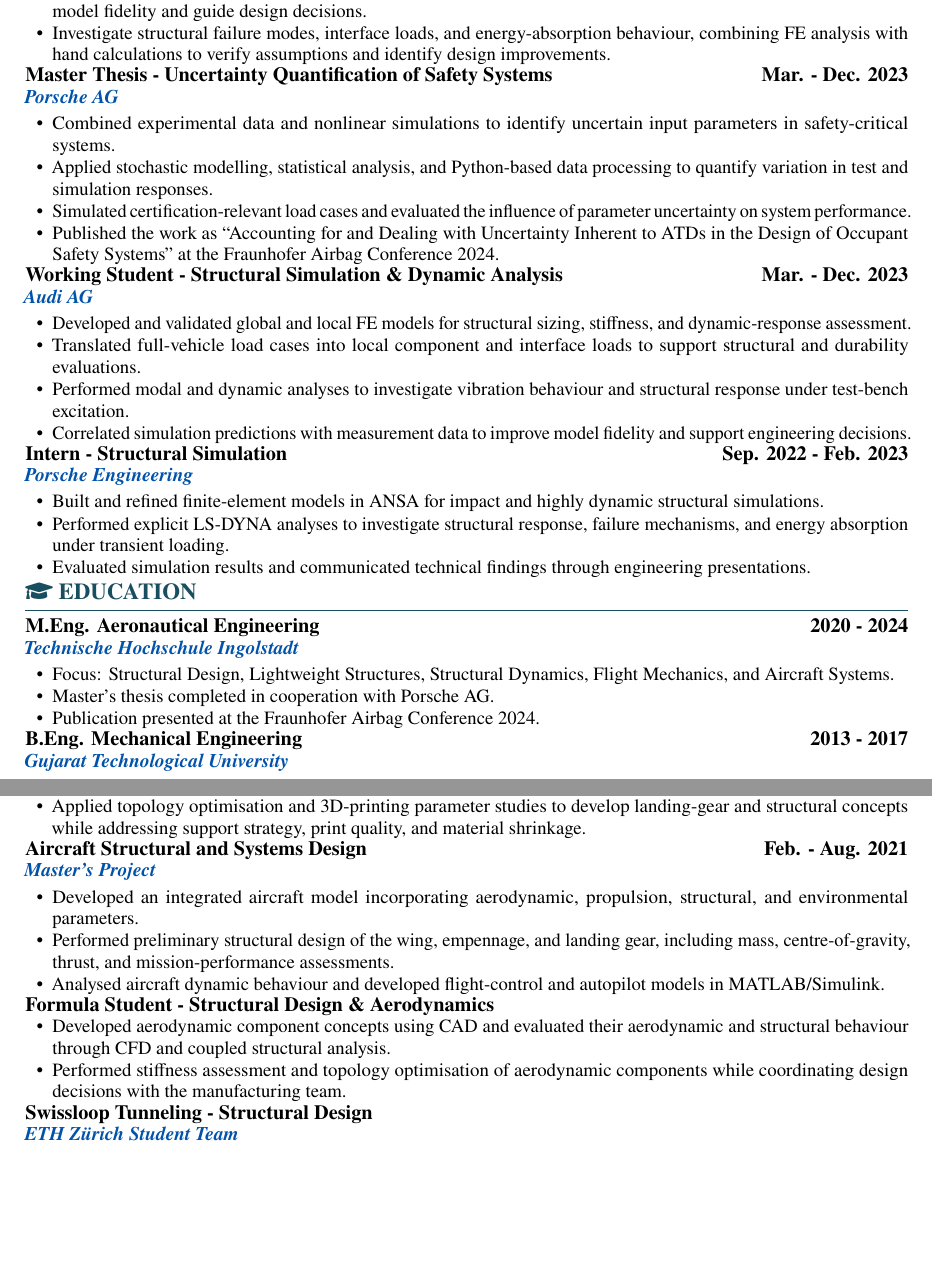
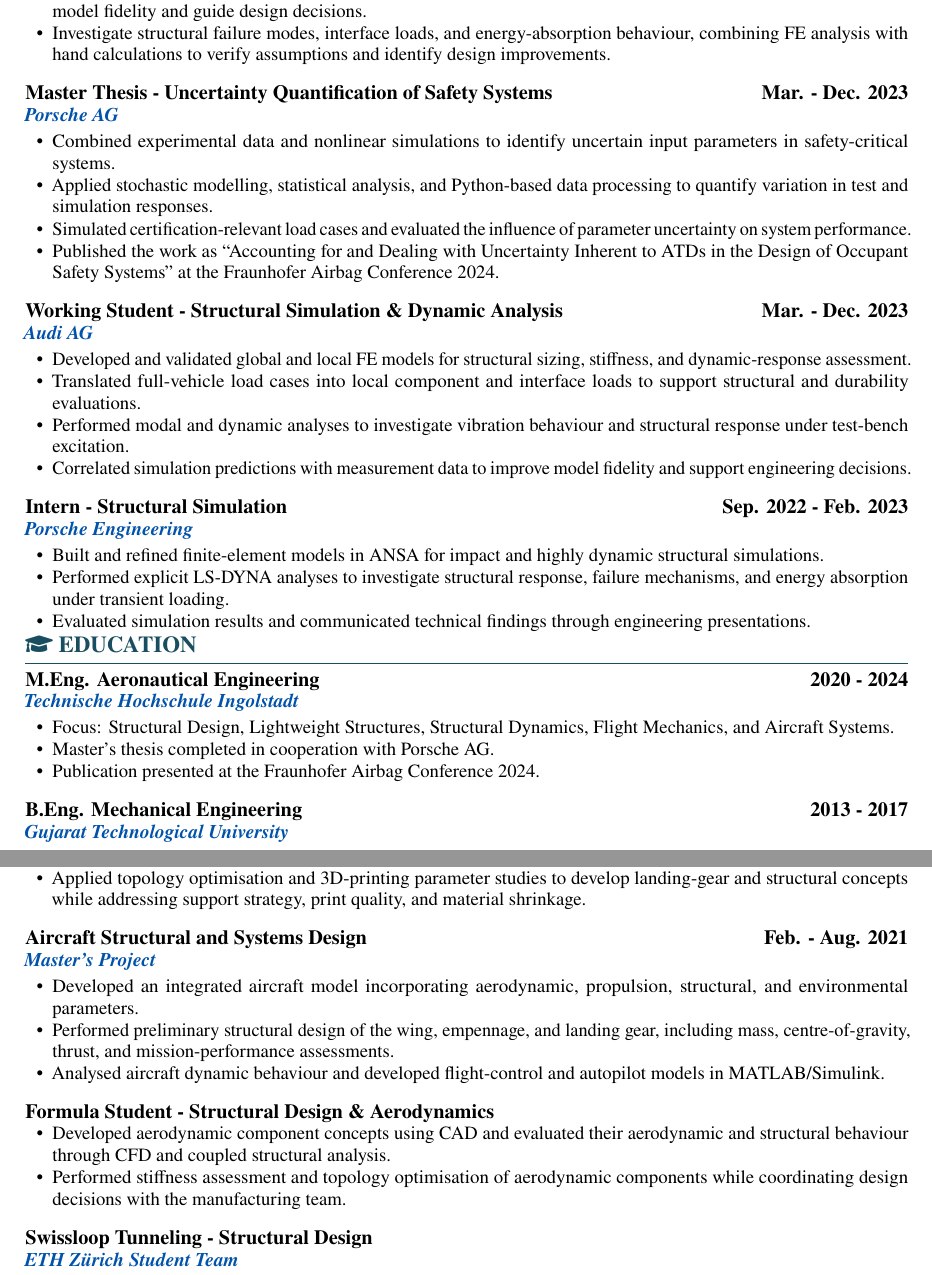
Before and after one commit to pranavrajyaguru/cv_pranavkumar_rajyaguru, a LaTeX document (main.tex, which reads sections/education.tex, sections/experience.tex, sections/projects.tex): two parts of pages 1 and 2 of 2, joined at a grey line, cut so that both start at the same text, the shorter picture padded with empty space. Compiled offline with pdfLaTeX.

Commit message:
Increase CV entry spacing

```diff
--- a/sections/education.tex
+++ b/sections/education.tex
@@ -8,6 +8,6 @@
   \item Publication presented at the Fraunhofer Airbag Conference 2024.
 \end{cvitems}
 
-\compactgap
+\vspace{1em}
 \cventry{B.Eng. Mechanical Engineering}{2013 - 2017}
 \cvsubline{Gujarat Technological University}
--- a/sections/experience.tex
+++ b/sections/experience.tex
@@ -10,7 +10,7 @@
   \item Investigate structural failure modes, interface loads, and energy-absorption behaviour, combining FE analysis with hand calculations to verify assumptions and identify design improvements.
 \end{cvitems}
 
-\compactgap
+\vspace{1em}
 \cventry{Master Thesis - Uncertainty Quantification of Safety Systems}{Mar. - Dec. 2023}
 \cvsubline{Porsche AG}
 \begin{cvitems}
@@ -20,7 +20,7 @@
   \item Published the work as ``Accounting for and Dealing with Uncertainty Inherent to ATDs in the Design of Occupant Safety Systems'' at the Fraunhofer Airbag Conference 2024.
 \end{cvitems}
 
-\compactgap
+\vspace{1em}
 \cventry{Working Student - Structural Simulation \& Dynamic Analysis}{Mar. - Dec. 2023}
 \cvsubline{Audi AG}
 \begin{cvitems}
@@ -30,7 +30,7 @@
   \item Correlated simulation predictions with measurement data to improve model fidelity and support engineering decisions.
 \end{cvitems}
 
-\compactgap
+\vspace{1em}
 \cventry{Intern - Structural Simulation}{Sep. 2022 - Feb. 2023}
 \cvsubline{Porsche Engineering}
 \begin{cvitems}
--- a/sections/projects.tex
+++ b/sections/projects.tex
@@ -12,7 +12,7 @@
   \item Applied topology optimisation and 3D-printing parameter studies to develop landing-gear and structural concepts while addressing support strategy, print quality, and material shrinkage.
 \end{cvitems}
 
-\compactgap
+\vspace{1em}
 \cventry{Aircraft Structural and Systems Design}{Feb. - Aug. 2021}
 \cvsubline{Master's Project}
 \begin{cvitems}
@@ -21,14 +21,14 @@
   \item Analysed aircraft dynamic behaviour and developed flight-control and autopilot models in MATLAB/Simulink.
 \end{cvitems}
 
-\compactgap
+\vspace{1em}
 \cventry{Formula Student - Structural Design \& Aerodynamics}{}
 \begin{cvitems}
   \item Developed aerodynamic component concepts using CAD and evaluated their aerodynamic and structural behaviour through CFD and coupled structural analysis.
   \item Performed stiffness assessment and topology optimisation of aerodynamic components while coordinating design decisions with the manufacturing team.
 \end{cvitems}
 
-\compactgap
+\vspace{1em}
 \cventry{Swissloop Tunneling - Structural Design}{}
 \cvsubline{ETH Z\"urich Student Team}
 \begin{cvitems}
```
